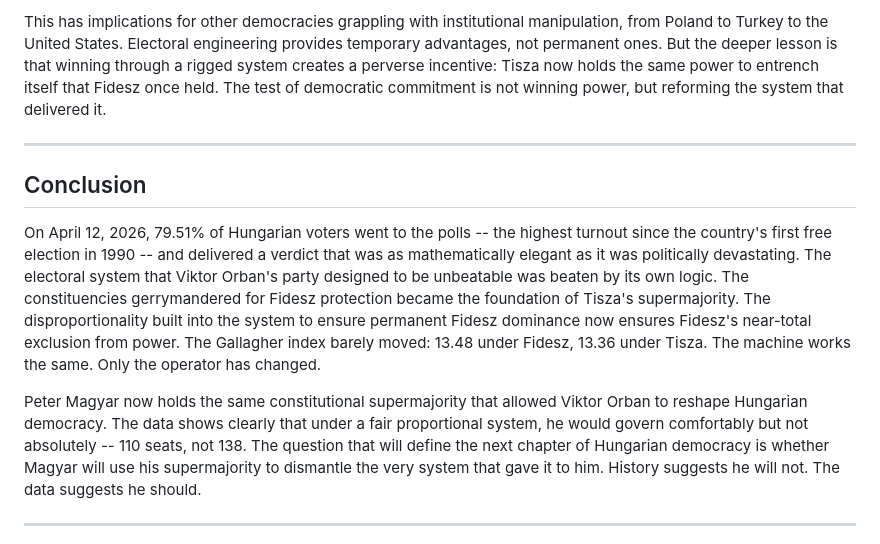
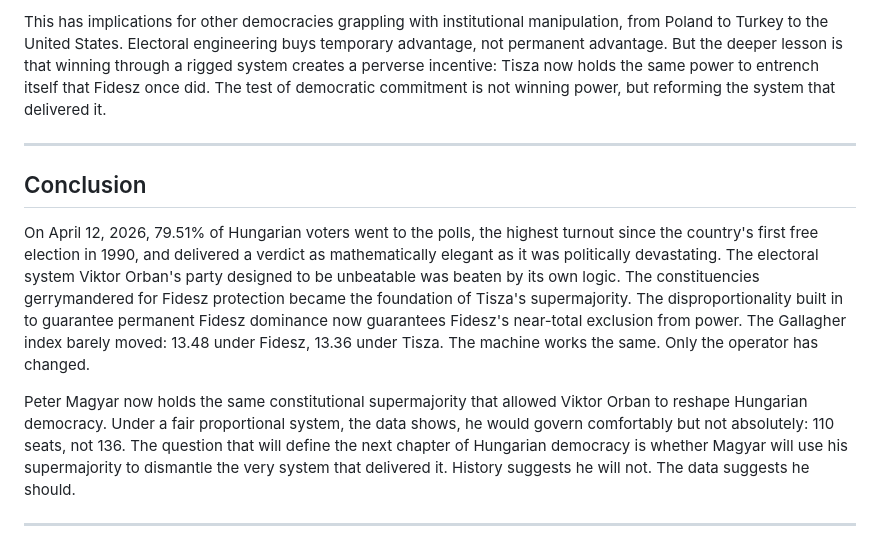
Before and after one commit to wenova-io/hungarian-elections-2026, a Markdown page: article/hungary-election-2026-en.md, the part around one of its changes. Drawn GitHub-style.

```diff
--- a/article/hungary-election-2026-en.md
+++ b/article/hungary-election-2026-en.md
@@ -88,13 +88,13 @@ The Hungarian case demonstrates that gerrymandered electoral systems are not per
 
-This has implications for other democracies grappling with institutional manipulation, from Poland to Turkey to the United States. Electoral engineering provides temporary advantages, not permanent ones. But the deeper lesson is that winning through a rigged system creates a perverse incentive: Tisza now holds the same power to entrench itself that Fidesz once held. The test of democratic commitment is not winning power, but reforming the system that delivered it.
+This has implications for other democracies grappling with institutional manipulation, from Poland to Turkey to the United States. Electoral engineering buys temporary advantage, not permanent advantage. But the deeper lesson is that winning through a rigged system creates a perverse incentive: Tisza now holds the same power to entrench itself that Fidesz once did. The test of democratic commitment is not winning power, but reforming the system that delivered it.
 
 ---
 
 ## Conclusion
 
-On April 12, 2026, 79.51% of Hungarian voters went to the polls -- the highest turnout since the country's first free election in 1990 -- and delivered a verdict that was as mathematically elegant as it was politically devastating. The electoral system that Viktor Orban's party designed to be unbeatable was beaten by its own logic. The constituencies gerrymandered for Fidesz protection became the foundation of Tisza's supermajority. The disproportionality built into the system to ensure permanent Fidesz dominance now ensures Fidesz's near-total exclusion from power. The Gallagher index barely moved: 13.48 under Fidesz, 13.36 under Tisza. The machine works the same. Only the operator has changed.
+On April 12, 2026, 79.51% of Hungarian voters went to the polls, the highest turnout since the country's first free election in 1990, and delivered a verdict as mathematically elegant as it was politically devastating. The electoral system Viktor Orban's party designed to be unbeatable was beaten by its own logic. The constituencies gerrymandered for Fidesz protection became the foundation of Tisza's supermajority. The disproportionality built in to guarantee permanent Fidesz dominance now guarantees Fidesz's near-total exclusion from power. The Gallagher index barely moved: 13.48 under Fidesz, 13.36 under Tisza. The machine works the same. Only the operator has changed.
 
-Peter Magyar now holds the same constitutional supermajority that allowed Viktor Orban to reshape Hungarian democracy. The data shows clearly that under a fair proportional system, he would govern comfortably but not absolutely -- 110 seats, not 138. The question that will define the next chapter of Hungarian democracy is whether Magyar will use his supermajority to dismantle the very system that gave it to him. History suggests he will not. The data suggests he should.
+Peter Magyar now holds the same constitutional supermajority that allowed Viktor Orban to reshape Hungarian democracy. Under a fair proportional system, the data shows, he would govern comfortably but not absolutely: 110 seats, not 136. The question that will define the next chapter of Hungarian democracy is whether Magyar will use his supermajority to dismantle the very system that delivered it. History suggests he will not. The data suggests he should.
 
 ---
 
```
Also changed, not shown: other parts of article/hungary-election-2026-en.md (+28 -28 lines), article/hungary-election-2026-hu.md (+34 -34 lines).
